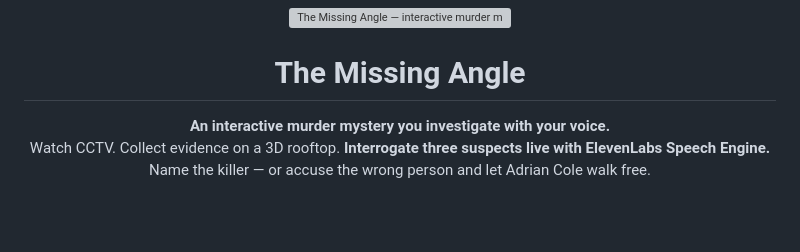
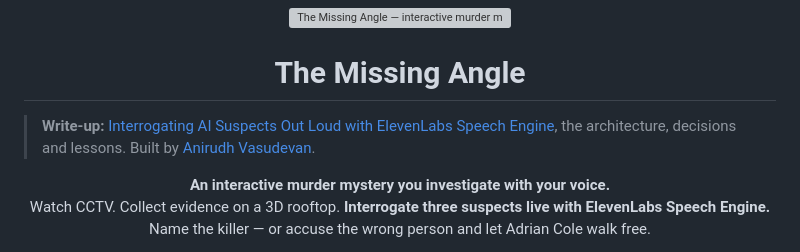
Before and after one commit to anirxdh/The-missing-angle, a Markdown page: README.md, the part around the change. GitHub-like rendering; blank space fills up the shorter version; grey boxes are pictures that could not be loaded.

Commit message:
Link the write-up on anirudhvasudevan.com

```diff
--- a/README.md
+++ b/README.md
@@ -3,6 +3,8 @@
 </p>
 
 <h1 align="center">The Missing Angle</h1>
+
+> **Write-up:** [Interrogating AI Suspects Out Loud with ElevenLabs Speech Engine](https://anirudhvasudevan.com/blog/the-missing-angle-voice-mystery/), the architecture, decisions and lessons. Built by [Anirudh Vasudevan](https://anirudhvasudevan.com/).
 
 <p align="center">
   <strong>An interactive murder mystery you investigate with your voice.</strong><br/>
```
